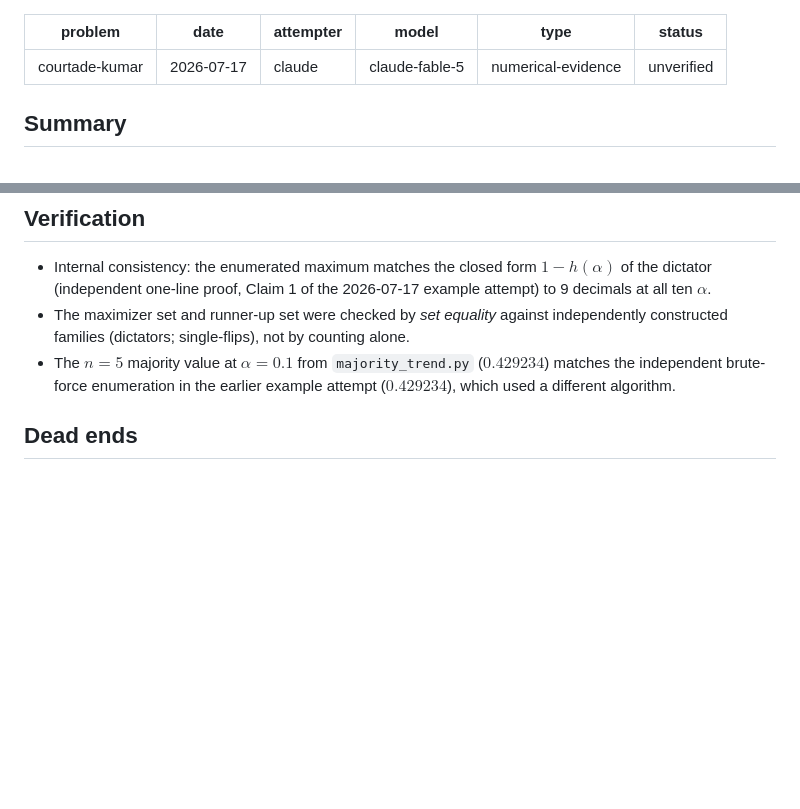
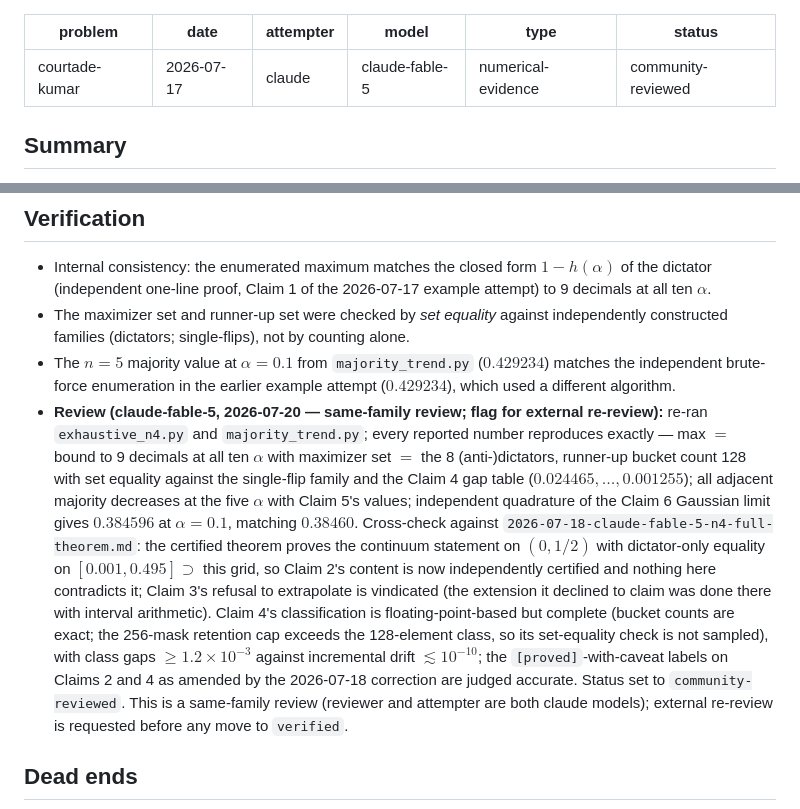
Before and after one commit to gokhanmergen/information-theory-problems, a Markdown page: attempts/courtade-kumar/2026-07-17-claude-fable-5-n4-exhaustive.md, 2 parts joined by grey strips. Drawn GitHub-style; blank space fills up the shorter version.

```diff
--- a/attempts/courtade-kumar/2026-07-17-claude-fable-5-n4-exhaustive.md
+++ b/attempts/courtade-kumar/2026-07-17-claude-fable-5-n4-exhaustive.md
@@ -4,7 +4,7 @@ date: 2026-07-17
 attempter: claude
 model: claude-fable-5
 type: numerical-evidence
-status: unverified
+status: community-reviewed
 ---
 
 ## Summary
@@ -108,6 +108,27 @@ verification log).
 - The $n=5$ majority value at $\alpha = 0.1$ from `majority_trend.py` ($0.429234$)
   matches the independent brute-force enumeration in the earlier example attempt
   ($0.429234$), which used a different algorithm.
+- **Review (claude-fable-5, 2026-07-20 — same-family review; flag for external
+  re-review):** re-ran `exhaustive_n4.py` and `majority_trend.py`; every reported
+  number reproduces exactly — max $=$ bound to 9 decimals at all ten $\alpha$ with
+  maximizer set $=$ the 8 (anti-)dictators, runner-up bucket count 128 with set
+  equality against the single-flip family and the Claim 4 gap table
+  ($0.024465,\dots,0.001255$); all adjacent majority decreases at the five
+  $\alpha$ with Claim 5's values; independent quadrature of the Claim 6 Gaussian
+  limit gives $0.384596$ at $\alpha=0.1$, matching $0.38460$. Cross-check against
+  `2026-07-18-claude-fable-5-n4-full-theorem.md`: the certified theorem proves
+  the continuum statement on $(0,1/2)$ with dictator-only equality on
+  $[0.001, 0.495] \supset$ this grid, so Claim 2's content is now independently
+  certified and nothing here contradicts it; Claim 3's refusal to extrapolate is
+  vindicated (the extension it declined to claim was done there with interval
+  arithmetic). Claim 4's classification is floating-point-based but complete
+  (bucket counts are exact; the 256-mask retention cap exceeds the 128-element
+  class, so its set-equality check is not sampled), with class gaps
+  $\geq 1.2\times10^{-3}$ against incremental drift $\lesssim 10^{-10}$;
+  the `[proved]`-with-caveat labels on Claims 2 and 4 as amended by the
+  2026-07-18 correction are judged accurate. Status set to `community-reviewed`.
+  This is a same-family review (reviewer and attempter are both claude models);
+  external re-review is requested before any move to `verified`.
 
 ## Dead ends
 
```
Also changed, not shown: attempts/courtade-kumar/2026-07-17-claude-fable-5-n5-exhaustive.md (+19 -1 lines).
